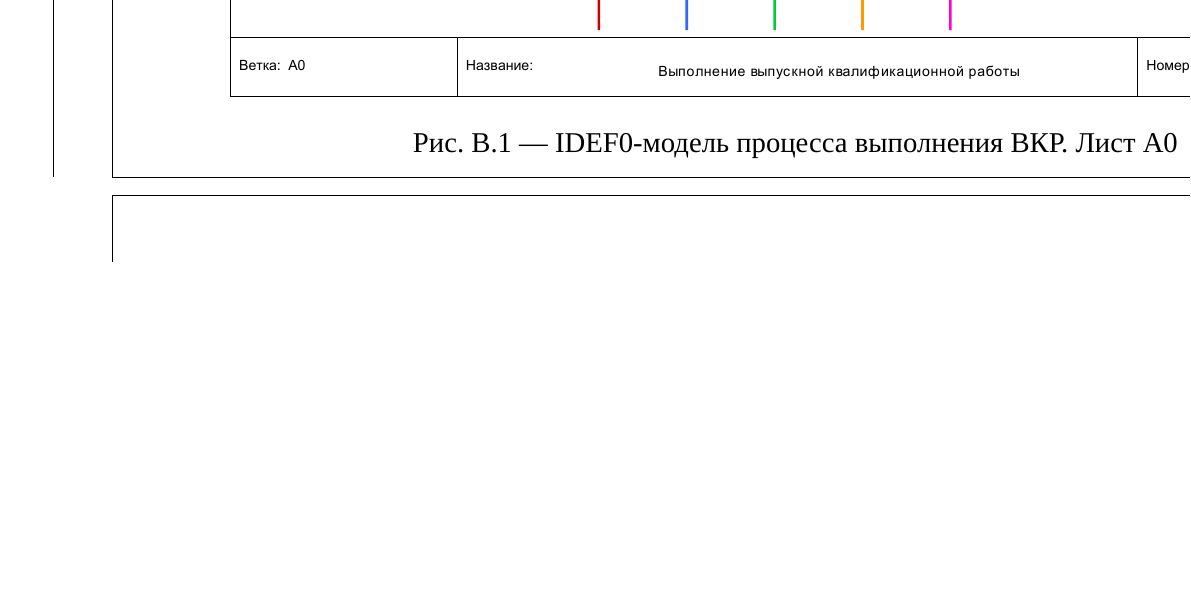
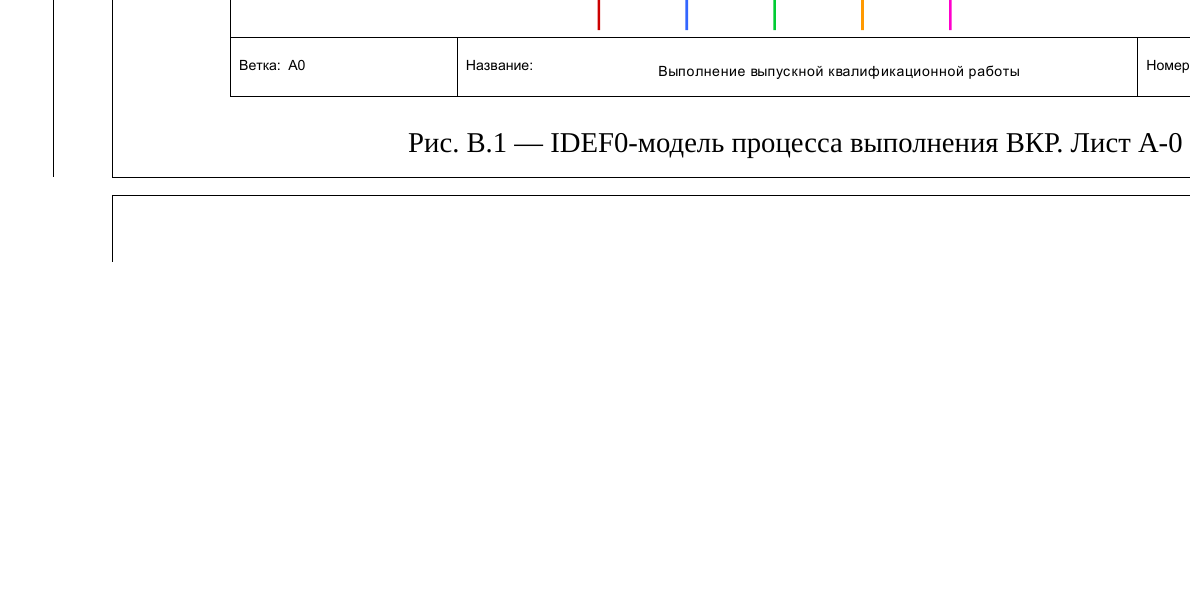
Before and after one commit to Gavreg/Stankin_VKR_template, a LaTeX document (main.tex, which reads app_idef0.tex): part of page 54 of 55, cut so that both start at the same text, the shorter picture padded with empty space. Compiled offline with XeLaTeX; a missing font is replaced by an installed copy or a similar font.

Commit message:
fix: исправлены опечатки в рисунках в прил. В

```diff
--- a/app_idef0.tex
+++ b/app_idef0.tex
@@ -8,7 +8,7 @@
  			\special{pdf:put @thispage << /Rotate 90 >>}%
  			\centering%
  			\includegraphics[page=1, clip,trim=70 120 75 75, angle=-90,width=0.9\linewidth]{app_idef0/vkr_idef0.pdf}
- 			\caption{IDEF0-модель процесса выполнения ВКР. Лист A0}
+ 			\caption{IDEF0-модель процесса выполнения ВКР. Лист A-0}
  		\end{figure}
  	\end{minipage}
  }
```
Also changed, not shown: app_idef0.tex (2 more changed lines).
